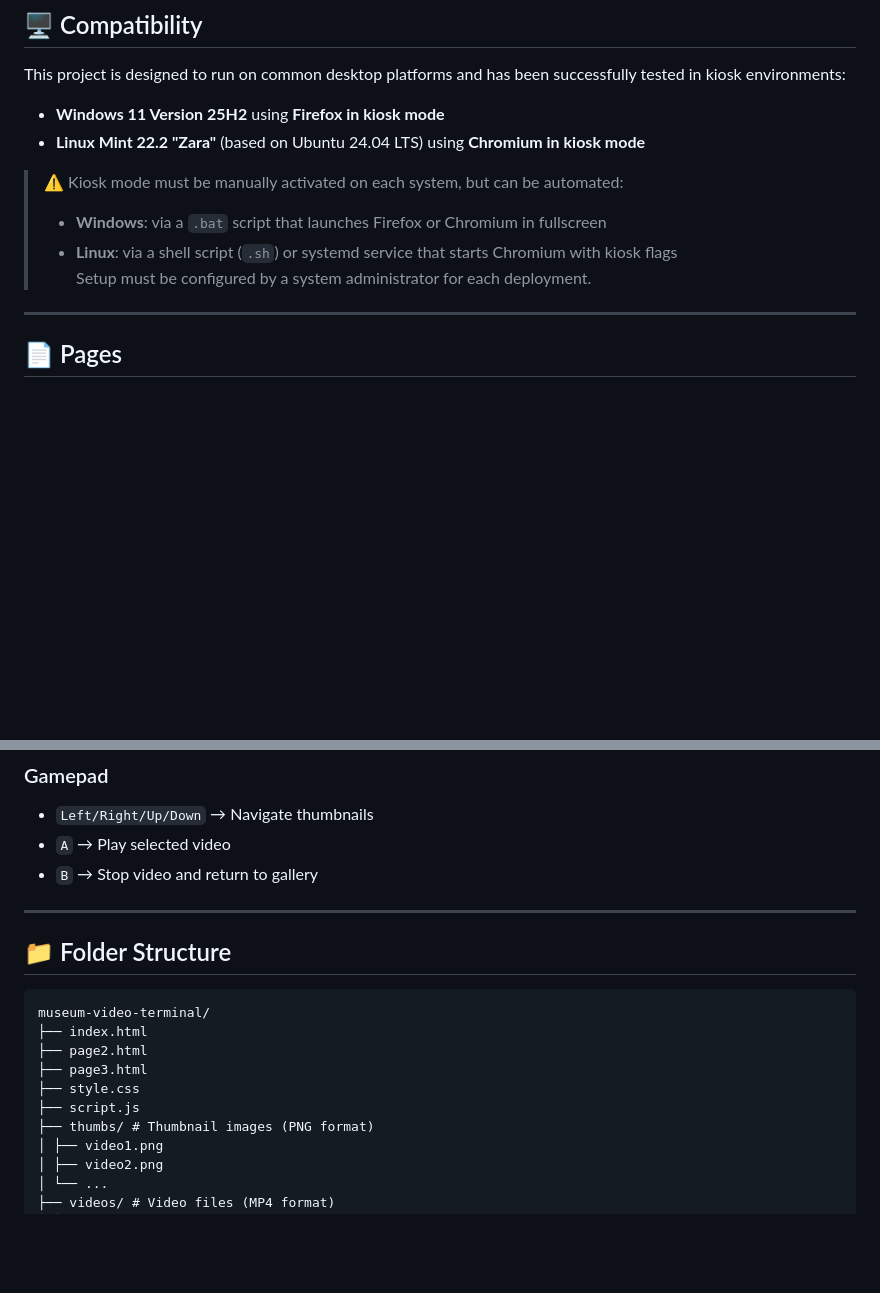
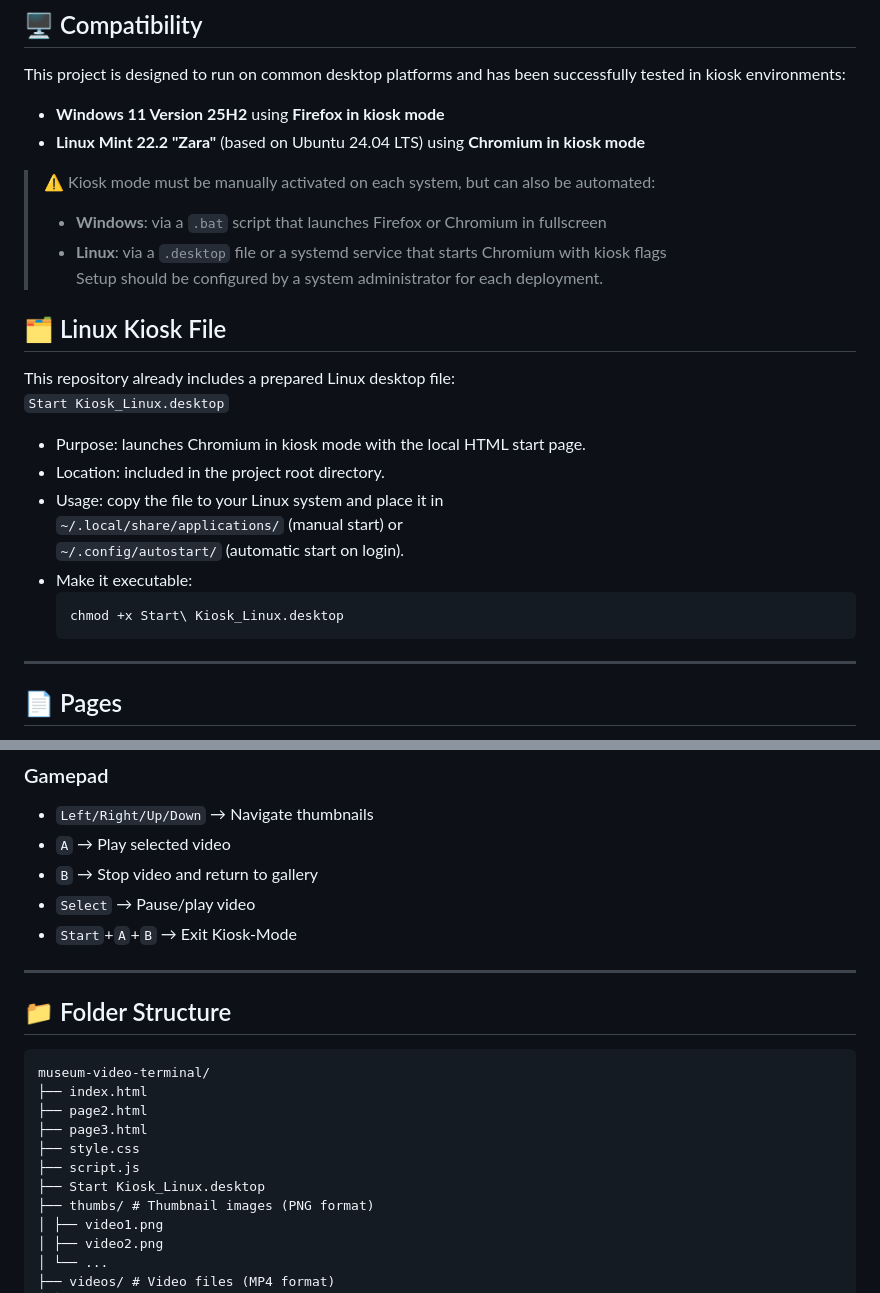
Before and after one commit to Bjoern82/exhibit-video-selector, a Markdown page: README.md, 2 parts joined by grey strips. Rendered like a GitHub page; blank space fills up the shorter version.

````diff
--- a/README.md
+++ b/README.md
@@ -22,10 +22,25 @@ This project is designed to run on common desktop platforms and has been success
 - **Windows 11 Version 25H2** using **Firefox in kiosk mode**
 - **Linux Mint 22.2 "Zara"** (based on Ubuntu 24.04 LTS) using **Chromium in kiosk mode**
 
-> ⚠️ Kiosk mode must be manually activated on each system, but can be automated:
+> ⚠️ Kiosk mode must be manually activated on each system, but can also be automated:
 > - **Windows**: via a `.bat` script that launches Firefox or Chromium in fullscreen
-> - **Linux**: via a shell script (`.sh`) or systemd service that starts Chromium with kiosk flags
-> Setup must be configured by a system administrator for each deployment.
+> - **Linux**: via a `.desktop` file or a systemd service that starts Chromium with kiosk flags
+> Setup should be configured by a system administrator for each deployment.
+
+## 🗂️ Linux Kiosk File
+
+This repository already includes a prepared Linux desktop file:
+`Start Kiosk_Linux.desktop`
+
+- Purpose: launches Chromium in kiosk mode with the local HTML start page.
+- Location: included in the project root directory.
+- Usage: copy the file to your Linux system and place it in
+  `~/.local/share/applications/` (manual start) or
+  `~/.config/autostart/` (automatic start on login).
+- Make it executable:
+  ```bash
+  chmod +x Start\ Kiosk_Linux.desktop
+  ```
 
 ---
 
@@ -50,6 +65,8 @@ Each page includes thumbnails for video playback and navigation links to adjacen
 - `Left/Right/Up/Down` → Navigate thumbnails
 - `A` → Play selected video
 - `B` → Stop video and return to gallery
+- `Select` → Pause/play video
+- `Start`+`A`+`B` → Exit Kiosk-Mode
 
 ---
 
@@ -62,6 +79,7 @@ museum-video-terminal/
 ├── page3.html
 ├── style.css
 ├── script.js
+├── Start Kiosk_Linux.desktop
 ├── thumbs/ # Thumbnail images (PNG format)
 │ ├── video1.png
 │ ├── video2.png
````
Also changed, not shown: other parts of README.md (+3 -2 lines).
